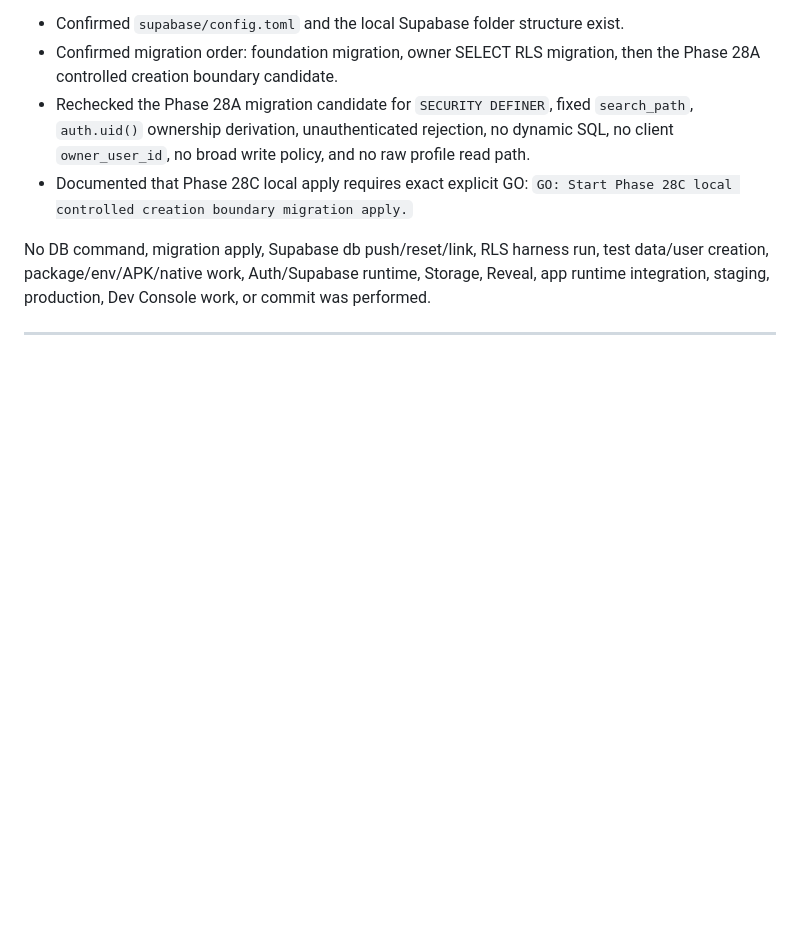
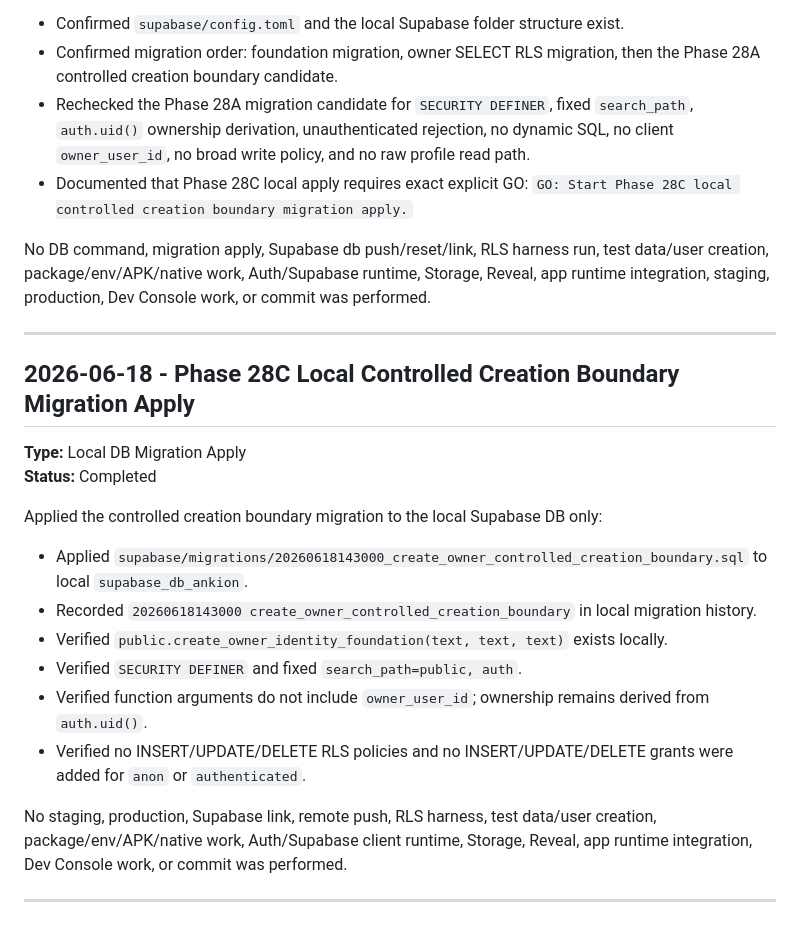
Before and after one commit to devzenastria/ankion, a Markdown page: CHANGELOG.md, the part around the change. Rendered like a GitHub page; blank space fills up the shorter version.

```diff
--- a/CHANGELOG.md
+++ b/CHANGELOG.md
@@ -3130,3 +3130,21 @@ Completed the final preflight before any possible local apply of the controlled
 No DB command, migration apply, Supabase db push/reset/link, RLS harness run, test data/user creation, package/env/APK/native work, Auth/Supabase runtime, Storage, Reveal, app runtime integration, staging, production, Dev Console work, or commit was performed.
 
 ---
+
+## 2026-06-18 - Phase 28C Local Controlled Creation Boundary Migration Apply
+
+**Type:** Local DB Migration Apply
+**Status:** Completed
+
+Applied the controlled creation boundary migration to the local Supabase DB only:
+
+- Applied `supabase/migrations/20260618143000_create_owner_controlled_creation_boundary.sql` to local `supabase_db_ankion`.
+- Recorded `20260618143000 create_owner_controlled_creation_boundary` in local migration history.
+- Verified `public.create_owner_identity_foundation(text, text, text)` exists locally.
+- Verified `SECURITY DEFINER` and fixed `search_path=public, auth`.
+- Verified function arguments do not include `owner_user_id`; ownership remains derived from `auth.uid()`.
+- Verified no INSERT/UPDATE/DELETE RLS policies and no INSERT/UPDATE/DELETE grants were added for `anon` or `authenticated`.
+
+No staging, production, Supabase link, remote push, RLS harness, test data/user creation, package/env/APK/native work, Auth/Supabase client runtime, Storage, Reveal, app runtime integration, Dev Console work, or commit was performed.
+
+---
```
Also changed, not shown: PROJECT_STATUS.md (+16 -0 lines).
